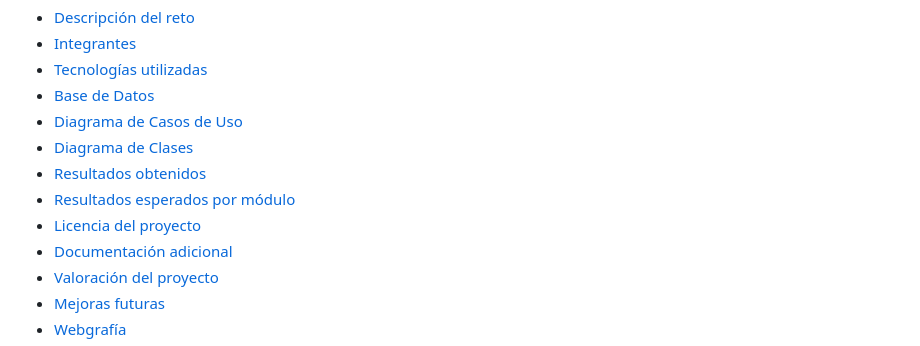
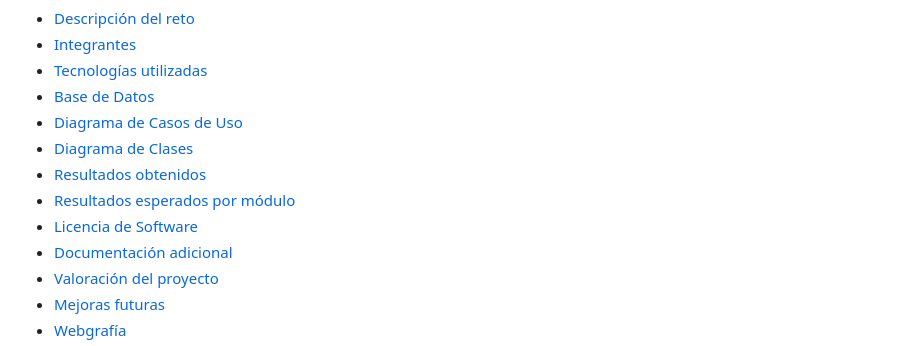
Before and after one commit to MiguelMenaca/Equipo1-DAM1-RETO, a Markdown page: README.md, the part around the change. Rendered like a GitHub page.

Commit message:
Fix link text for project license in README

```diff
--- a/README.md
+++ b/README.md
@@ -16,7 +16,7 @@ Incluye base de datos MySQL, aplicación Java conectada mediante JDBC y una pág
 - [Diagrama de Clases](#diagrama-de-clases)
 - [Resultados obtenidos](#resultados-obtenidos)
 - [Resultados esperados por módulo](#resultados-esperados-por-módulo)
-- [Licencia del proyecto](#licencia-de-Software)
+- [Licencia de Software](#licencia-de-Software)
 - [Documentación adicional](#documentación-adicional)
 - [Valoración del proyecto](#valoración-del-proyecto)
 - [Mejoras futuras](#mejoras-futuras)
```
